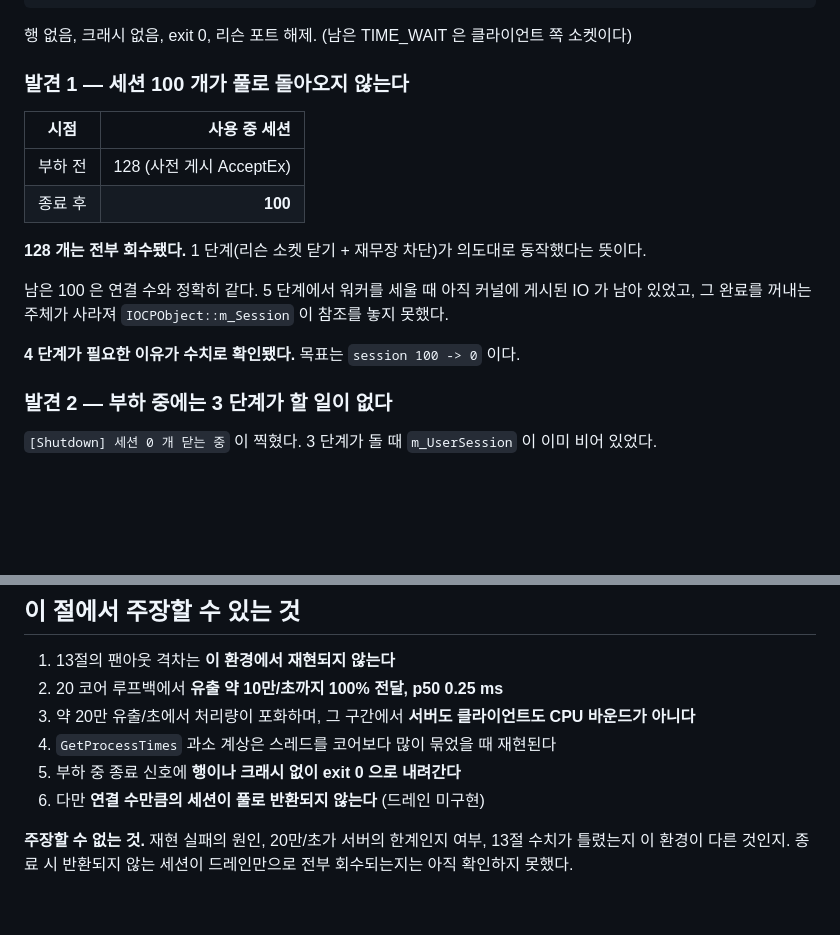
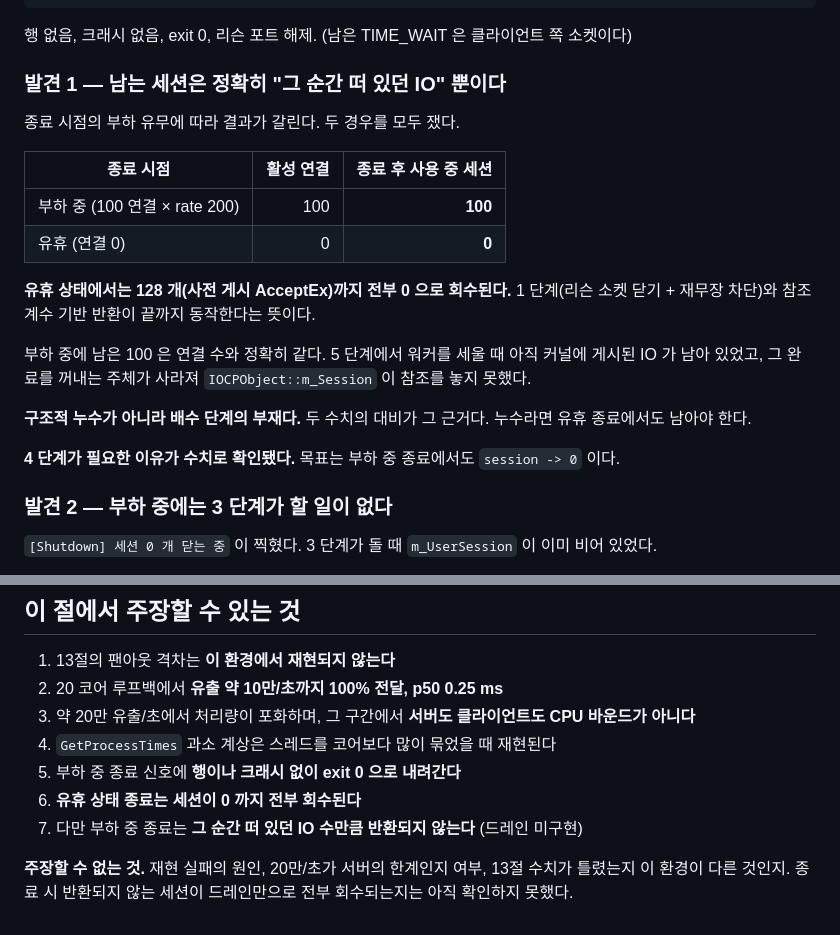
Before and after one commit to Shin-joongho/jhshinServer, a Markdown page: TestClient/RESULTS.md, 2 parts joined by grey strips. Drawn GitHub-style; blank space fills up the shorter version.

Commit message:
ConfigManager 제거 잔재 정리 및 종료 검증 결과 기록
- jhshin_Server.cpp 의 ConfigManager.h include 제거 (파일 삭제 후 빌드 깨져 있었음)
- vcxproj.filters 의 ConfigManager 항목 제거
- RESULTS.md 14절에 종료 검증 추가
  부하 중 / 유휴 두 경우를 대비해, 남는 세션이 구조적 누수가 아니라
  배수 단계 부재임을 수치로 구분
- README 결함 항목을 같은 기준으로 수정

Co-Authored-By: Claude Opus 5 <noreply@anthropic.com>

```diff
--- a/TestClient/RESULTS.md
+++ b/TestClient/RESULTS.md
@@ -843,19 +843,26 @@ Recv Error          <- 약 100 회
 
 행 없음, 크래시 없음, exit 0, 리슨 포트 해제. (남은 TIME_WAIT 은 클라이언트 쪽 소켓이다)
 
-### 발견 1 — 세션 100 개가 풀로 돌아오지 않는다
+### 발견 1 — 남는 세션은 정확히 "그 순간 떠 있던 IO" 뿐이다
 
-| 시점 | 사용 중 세션 |
-|---|---:|
-| 부하 전 | 128 (사전 게시 AcceptEx) |
-| 종료 후 | **100** |
+종료 시점의 부하 유무에 따라 결과가 갈린다. 두 경우를 모두 쟀다.
 
-**128 개는 전부 회수됐다.** 1 단계(리슨 소켓 닫기 + 재무장 차단)가 의도대로 동작했다는 뜻이다.
+| 종료 시점 | 활성 연결 | 종료 후 사용 중 세션 |
+|---|---:|---:|
+| 부하 중 (100 연결 × rate 200) | 100 | **100** |
+| 유휴 (연결 0) | 0 | **0** |
 
-남은 100 은 연결 수와 정확히 같다. 5 단계에서 워커를 세울 때 아직 커널에 게시된 IO 가 남아 있었고,
-그 완료를 꺼내는 주체가 사라져 `IOCPObject::m_Session` 이 참조를 놓지 못했다.
+**유휴 상태에서는 128 개(사전 게시 AcceptEx)까지 전부 0 으로 회수된다.**
+1 단계(리슨 소켓 닫기 + 재무장 차단)와 참조 계수 기반 반환이 끝까지 동작한다는 뜻이다.
 
-**4 단계가 필요한 이유가 수치로 확인됐다.** 목표는 `session 100 -> 0` 이다.
+부하 중에 남은 100 은 연결 수와 정확히 같다. 5 단계에서 워커를 세울 때
+아직 커널에 게시된 IO 가 남아 있었고, 그 완료를 꺼내는 주체가 사라져
+`IOCPObject::m_Session` 이 참조를 놓지 못했다.
+
+**구조적 누수가 아니라 배수 단계의 부재다.** 두 수치의 대비가 그 근거다.
+누수라면 유휴 종료에서도 남아야 한다.
+
+**4 단계가 필요한 이유가 수치로 확인됐다.** 목표는 부하 중 종료에서도 `session -> 0` 이다.
 
 ### 발견 2 — 부하 중에는 3 단계가 할 일이 없다
 
@@ -900,7 +907,8 @@ Recv Error Recv Error
 3. 약 20만 유출/초에서 처리량이 포화하며, 그 구간에서 **서버도 클라이언트도 CPU 바운드가 아니다**
 4. `GetProcessTimes` 과소 계상은 스레드를 코어보다 많이 묶었을 때 재현된다
 5. 부하 중 종료 신호에 **행이나 크래시 없이 exit 0 으로 내려간다**
-6. 다만 **연결 수만큼의 세션이 풀로 반환되지 않는다** (드레인 미구현)
+6. **유휴 상태 종료는 세션이 0 까지 전부 회수된다**
+7. 다만 부하 중 종료는 **그 순간 떠 있던 IO 수만큼 반환되지 않는다** (드레인 미구현)
 
 **주장할 수 없는 것.** 재현 실패의 원인, 20만/초가 서버의 한계인지 여부,
 13절 수치가 틀렸는지 이 환경이 다른 것인지.
```
Also changed, not shown: README.md (+1 -1 lines).
